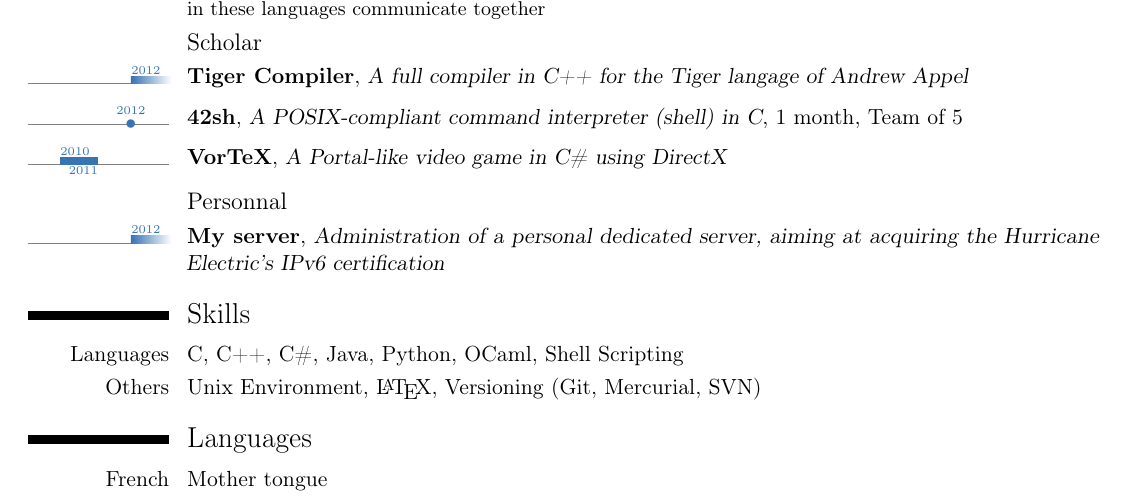
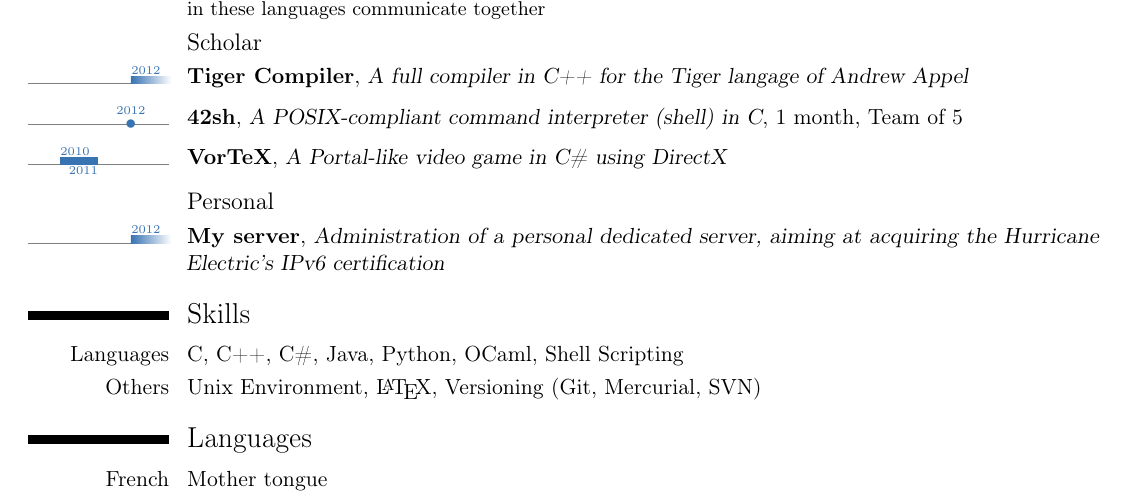
Before and after one commit to Horgix/cv, a LaTeX CV (chotard_alexis_cv_en.tex): part of the page, cut so that both start at the same text. Compiled offline with pdfLaTeX.

Commit message:
[EN] Typo fix

```diff
--- a/chotard_alexis_cv_en.tex
+++ b/chotard_alexis_cv_en.tex
@@ -68,7 +68,7 @@ langage of Andrew Appel}{}{}{}
 
 \tlcventry{2010}{2011}{VorTeX}{A Portal-like video game in C\# using DirectX}{}{}{}
 
-\subsection{Personnal}
+\subsection{Personal}
 
 \tlcventry{2012}{0}{My server}{Administration of a personal dedicated server,
 aiming at acquiring the Hurricane Electric's IPv6 certification}{}{}{}
```
